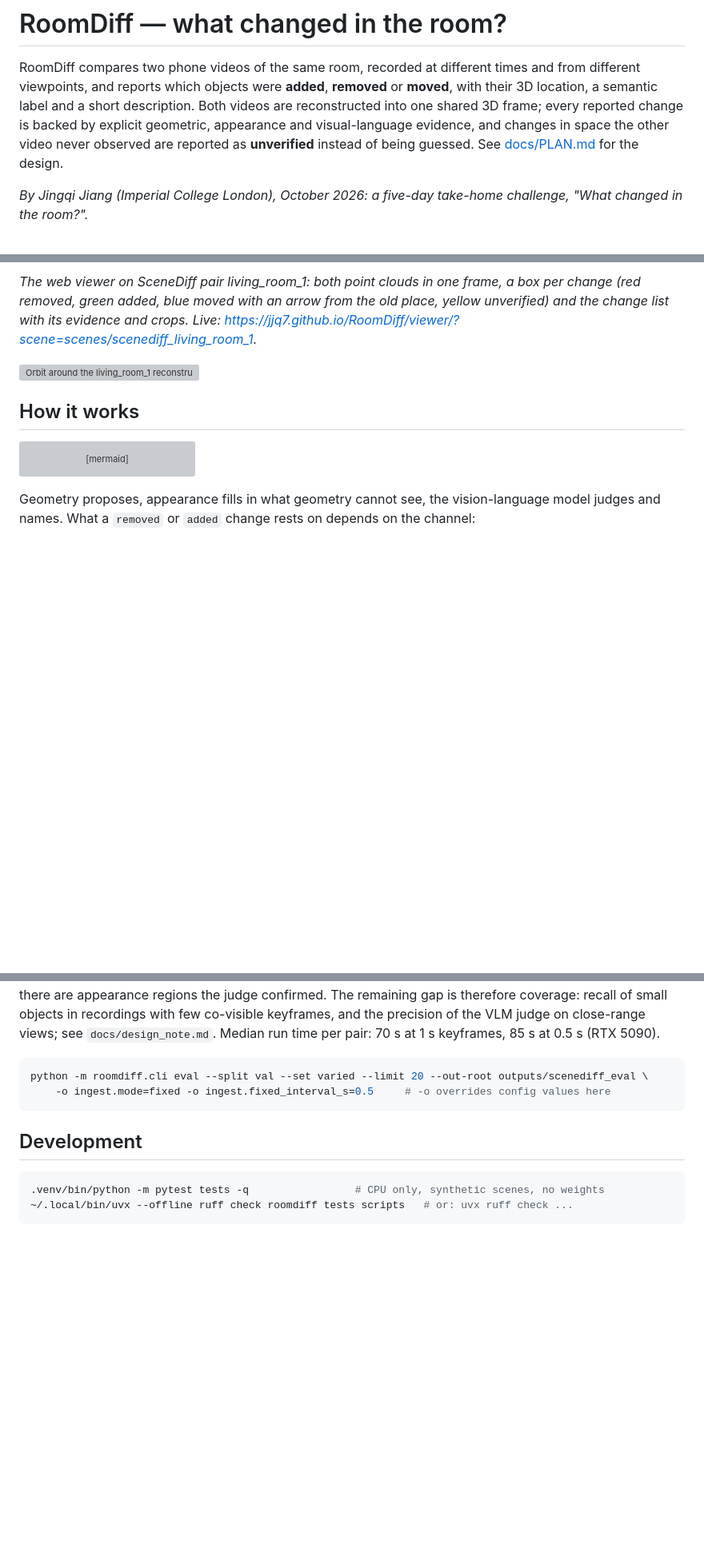
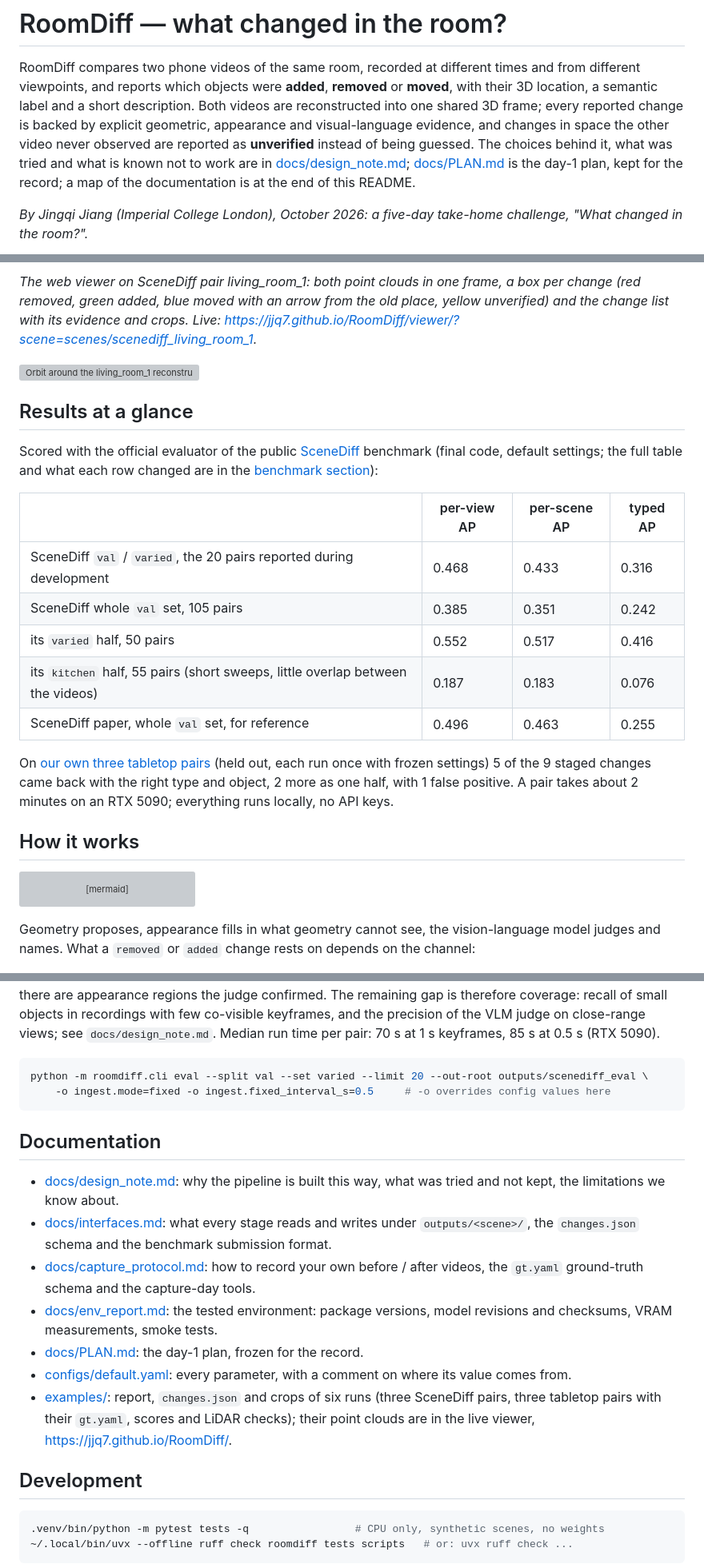
Before and after one commit to JJQ7/RoomDiff, a Markdown page: README.md, 3 parts joined by grey strips. Shown at 80% size. Rendered like a GitHub page; blank space fills up the shorter version; grey boxes are pictures that could not be loaded.

Commit message:
README: results at a glance, a documentation map, the design pointer goes to the design note
Co-Authored-By: Claude Fable 5.1 <noreply@anthropic.com>

````diff
--- a/README.md
+++ b/README.md
@@ -6,7 +6,9 @@ from different viewpoints, and reports which objects were **added**, **removed**
 videos are reconstructed into one shared 3D frame; every reported change is backed by
 explicit geometric, appearance and visual-language evidence, and changes in space the
 other video never observed are reported as **unverified** instead of being guessed.
-See [docs/PLAN.md](docs/PLAN.md) for the design.
+The choices behind it, what was tried and what is known not to work are in
+[docs/design_note.md](docs/design_note.md); [docs/PLAN.md](docs/PLAN.md) is the day-1 plan,
+kept for the record; a map of the documentation is at the end of this README.
 
 *By Jingqi Jiang (Imperial College London), October 2026: a five-day take-home challenge,
 "What changed in the room?".*
@@ -16,6 +18,25 @@ See [docs/PLAN.md](docs/PLAN.md) for the design.
 *The web viewer on SceneDiff pair living_room_1: both point clouds in one frame, a box per change (red removed, green added, blue moved with an arrow from the old place, yellow unverified) and the change list with its evidence and crops. Live: <https://jjq7.github.io/RoomDiff/viewer/?scene=scenes/scenediff_living_room_1>.*
 
 ![Orbit around the living_room_1 reconstruction](docs/img/viewer/living_room_1_orbit.gif)
+
+## Results at a glance
+
+Scored with the official evaluator of the public [SceneDiff](https://github.com/yuqunw/scene_diff)
+benchmark (final code, default settings; the full table and what each row changed are in the
+[benchmark section](#benchmark-scenediff-validation-subset)):
+
+| | per-view AP | per-scene AP | typed AP |
+|---|---|---|---|
+| SceneDiff `val` / `varied`, the 20 pairs reported during development | 0.468 | 0.433 | 0.316 |
+| SceneDiff whole `val` set, 105 pairs | 0.385 | 0.351 | 0.242 |
+| its `varied` half, 50 pairs | 0.552 | 0.517 | 0.416 |
+| its `kitchen` half, 55 pairs (short sweeps, little overlap between the videos) | 0.187 | 0.183 | 0.076 |
+| SceneDiff paper, whole `val` set, for reference | 0.496 | 0.463 | 0.255 |
+
+On [our own three tabletop pairs](#held-out-scenes-our-own-recordings) (held out, each run once
+with frozen settings) 5 of the 9 staged changes came back with the right type and object, 2 more
+as one half, with 1 false positive. A pair takes about 2 minutes on an RTX 5090; everything runs
+locally, no API keys.
 
 ## How it works
 
@@ -453,6 +474,23 @@ python -m roomdiff.cli eval --split val --set varied --limit 20 --out-root outpu
     -o ingest.mode=fixed -o ingest.fixed_interval_s=0.5     # -o overrides config values here
 ```
 
+## Documentation
+
+- [docs/design_note.md](docs/design_note.md): why the pipeline is built this way, what was tried
+  and not kept, the limitations we know about.
+- [docs/interfaces.md](docs/interfaces.md): what every stage reads and writes under
+  `outputs/<scene>/`, the `changes.json` schema and the benchmark submission format.
+- [docs/capture_protocol.md](docs/capture_protocol.md): how to record your own before / after
+  videos, the `gt.yaml` ground-truth schema and the capture-day tools.
+- [docs/env_report.md](docs/env_report.md): the tested environment: package versions, model
+  revisions and checksums, VRAM measurements, smoke tests.
+- [docs/PLAN.md](docs/PLAN.md): the day-1 plan, frozen for the record.
+- [configs/default.yaml](configs/default.yaml): every parameter, with a comment on where its
+  value comes from.
+- [examples/](examples/): report, `changes.json` and crops of six runs (three SceneDiff pairs,
+  three tabletop pairs with their `gt.yaml`, scores and LiDAR checks); their point clouds are in
+  the live viewer, <https://jjq7.github.io/RoomDiff/>.
+
 ## Development
 
 ```bash
````
